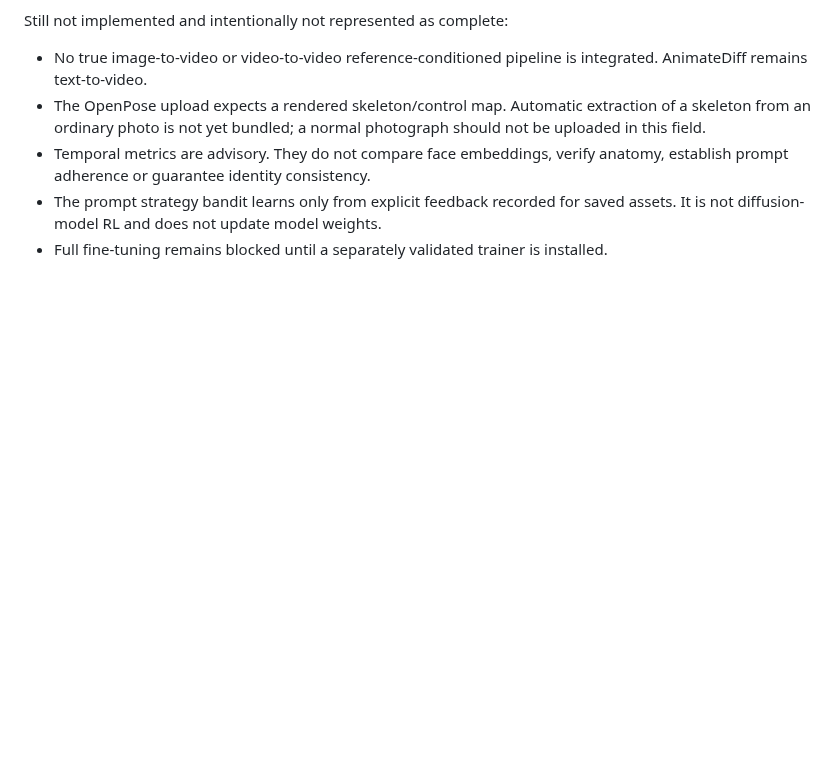
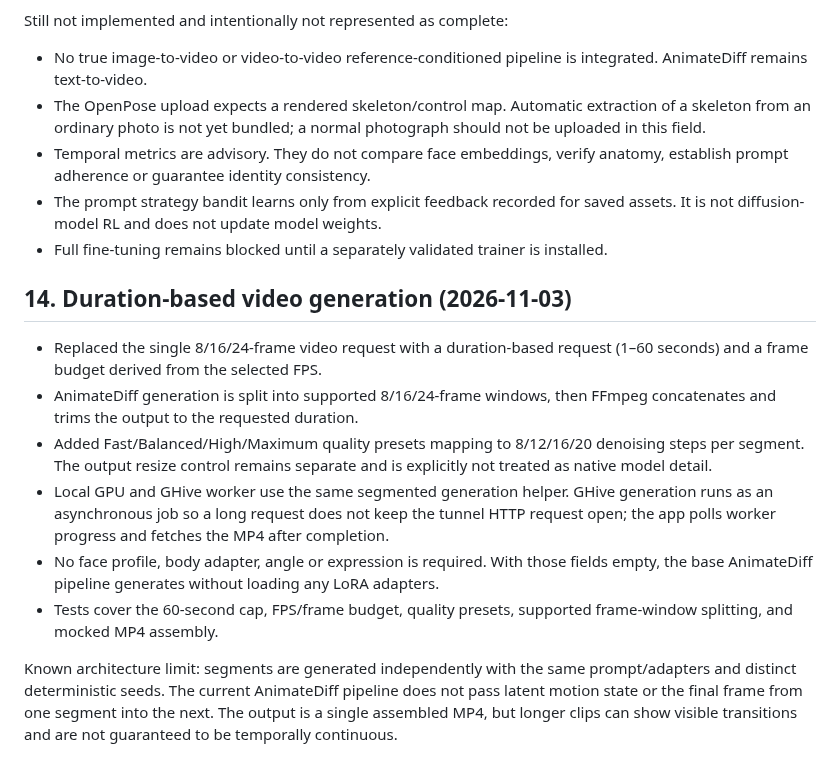
Before and after one commit to AbhishekSingh971/local_private_image_generation, a Markdown page: docs/IMPLEMENTATION_PLAN_V2.md, the part around the change. Rendered like a GitHub page; blank space fills up the shorter version.

Commit message:
docs: record duration-based video generation phase

```diff
--- a/docs/IMPLEMENTATION_PLAN_V2.md
+++ b/docs/IMPLEMENTATION_PLAN_V2.md
@@ -300,3 +300,14 @@ Still not implemented and intentionally not represented as complete:
 - Temporal metrics are advisory. They do not compare face embeddings, verify anatomy, establish prompt adherence or guarantee identity consistency.
 - The prompt strategy bandit learns only from explicit feedback recorded for saved assets. It is not diffusion-model RL and does not update model weights.
 - Full fine-tuning remains blocked until a separately validated trainer is installed.
+
+## 14. Duration-based video generation (2026-11-03)
+
+- Replaced the single 8/16/24-frame video request with a duration-based request (1–60 seconds) and a frame budget derived from the selected FPS.
+- AnimateDiff generation is split into supported 8/16/24-frame windows, then FFmpeg concatenates and trims the output to the requested duration.
+- Added Fast/Balanced/High/Maximum quality presets mapping to 8/12/16/20 denoising steps per segment. The output resize control remains separate and is explicitly not treated as native model detail.
+- Local GPU and GHive worker use the same segmented generation helper. GHive generation runs as an asynchronous job so a long request does not keep the tunnel HTTP request open; the app polls worker progress and fetches the MP4 after completion.
+- No face profile, body adapter, angle or expression is required. With those fields empty, the base AnimateDiff pipeline generates without loading any LoRA adapters.
+- Tests cover the 60-second cap, FPS/frame budget, quality presets, supported frame-window splitting, and mocked MP4 assembly.
+
+Known architecture limit: segments are generated independently with the same prompt/adapters and distinct deterministic seeds. The current AnimateDiff pipeline does not pass latent motion state or the final frame from one segment into the next. The output is a single assembled MP4, but longer clips can show visible transitions and are not guaranteed to be temporally continuous.
```
